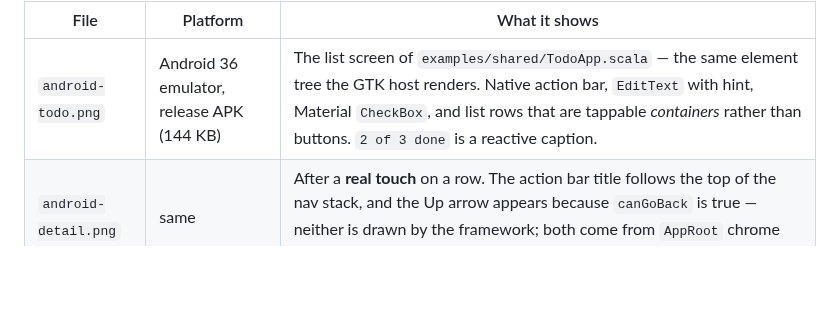
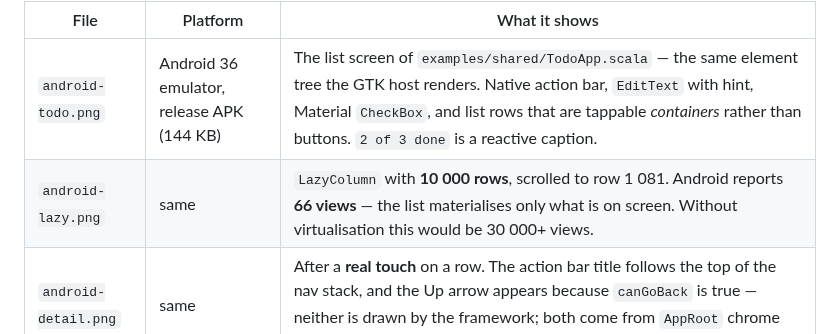
Before and after one commit to rleibman/thicket, a Markdown page: docs/screenshots/README.md, the part around the change. Drawn GitHub-style; blank space fills up the shorter version.

```diff
--- a/docs/screenshots/README.md
+++ b/docs/screenshots/README.md
@@ -5,6 +5,7 @@ One small, deliberately-updated set — refreshed at milestones rather than on e
 | File | Platform | What it shows |
 |---|---|---|
 | `android-todo.png` | Android 36 emulator, release APK (144 KB) | The list screen of `examples/shared/TodoApp.scala` — the same element tree the GTK host renders. Native action bar, `EditText` with hint, Material `CheckBox`, and list rows that are tappable *containers* rather than buttons. `2 of 3 done` is a reactive caption. |
+| `android-lazy.png` | same | `LazyColumn` with **10 000 rows**, scrolled to row 1 081. Android reports **66 views** — the list materialises only what is on screen. Without virtualisation this would be 30 000+ views. |
 | `android-detail.png` | same | After a **real touch** on a row. The action bar title follows the top of the nav stack, and the Up arrow appears because `canGoBack` is true — neither is drawn by the framework; both come from `AppRoot` chrome applied natively. |
 
 Regenerate while the demo is running (`examples/todo-android/build.sh`):
```
Also changed, not shown: docs/11-what-it-looks-like.md (+53 -6 lines), docs/screenshots/android-lazy.png (added), 7 other files.
